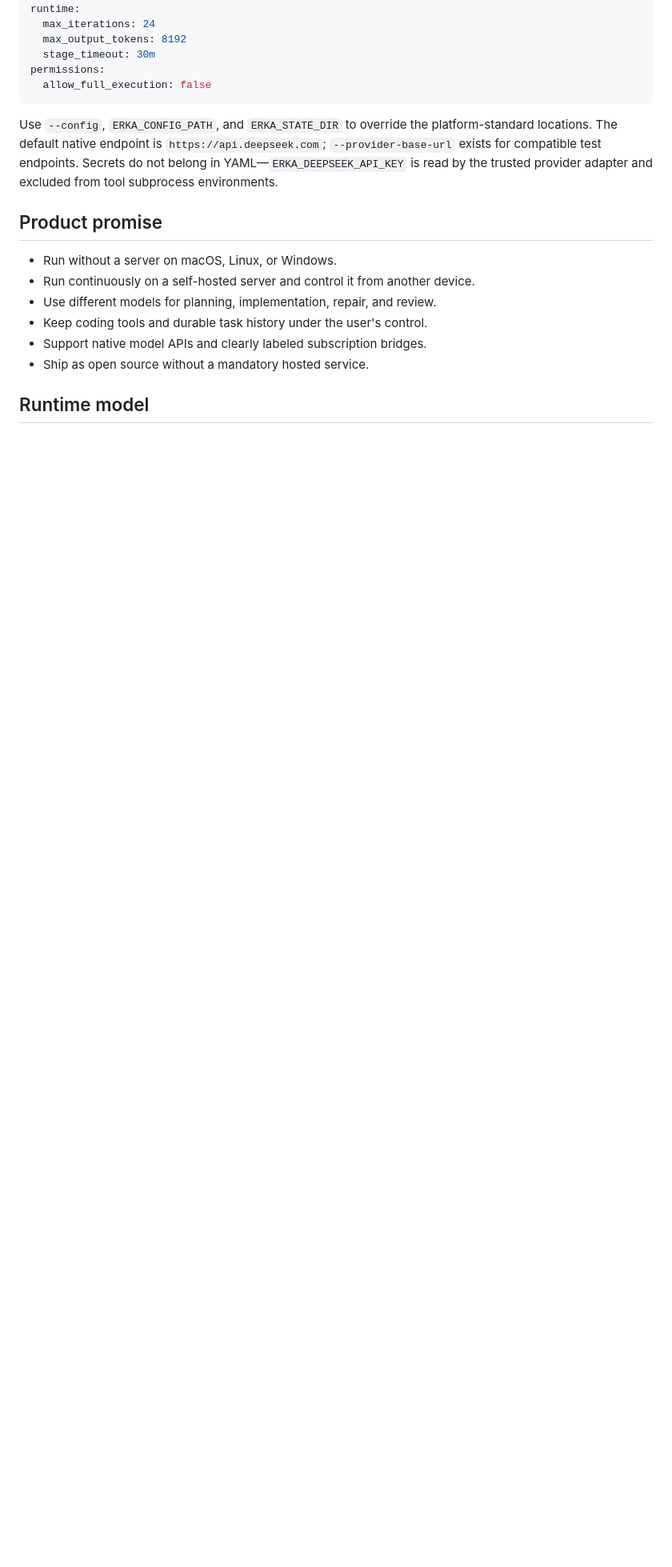
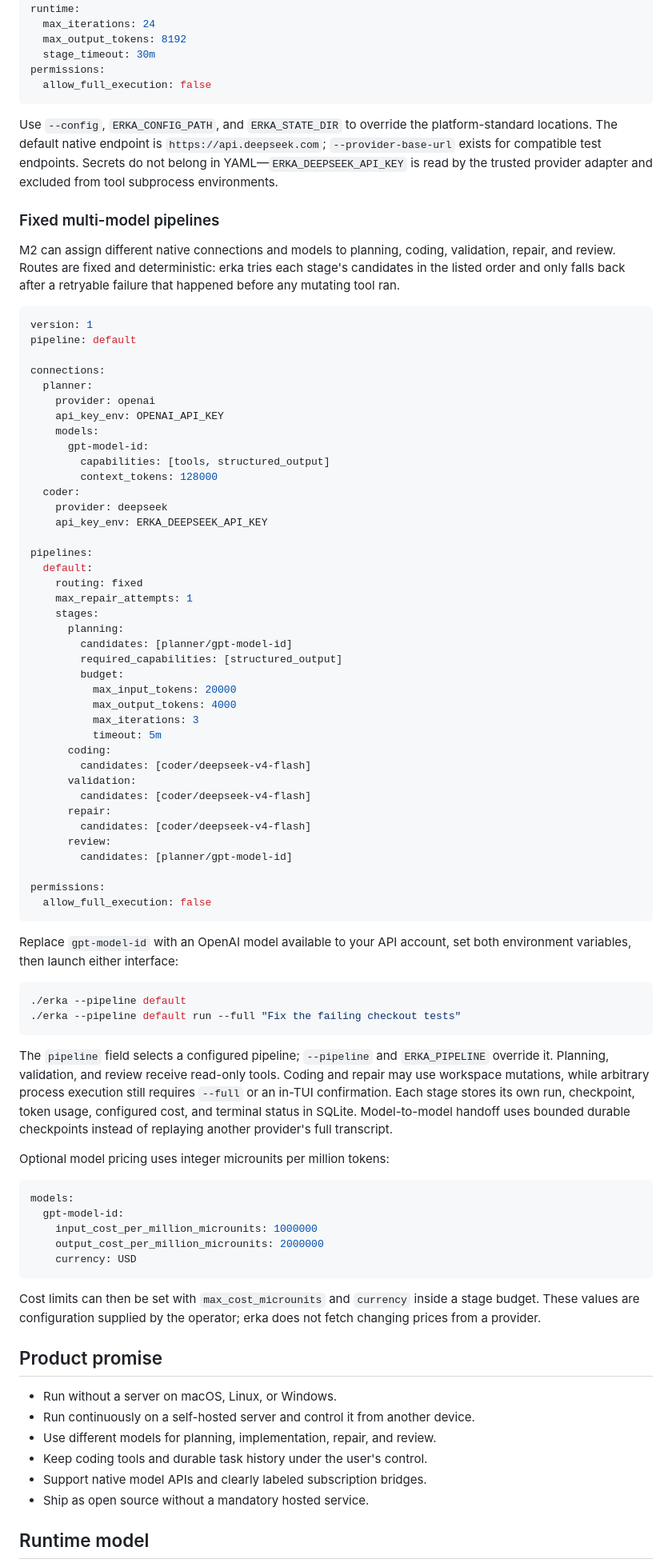
Before and after one commit to ErenKaynak/erka-agent, a Markdown page: README.md, the part around one of its changes. Shown at 80% size. GitHub-like rendering; blank space fills up the shorter version.

Commit message:
docs: document pipeline routing and native connections

````diff
--- a/README.md
+++ b/README.md
@@ -83,6 +84,85 @@ platform-standard locations. The default native endpoint is
 endpoints. Secrets do not belong in YAML—`ERKA_DEEPSEEK_API_KEY` is read by the
 trusted provider adapter and excluded from tool subprocess environments.
 
+### Fixed multi-model pipelines
+
+M2 can assign different native connections and models to planning, coding,
+validation, repair, and review. Routes are fixed and deterministic: erka tries
+each stage's candidates in the listed order and only falls back after a
+retryable failure that happened before any mutating tool ran.
+
+```yaml
+version: 1
+pipeline: default
+
+connections:
+  planner:
+    provider: openai
+    api_key_env: OPENAI_API_KEY
+    models:
+      gpt-model-id:
+        capabilities: [tools, structured_output]
+        context_tokens: 128000
+  coder:
+    provider: deepseek
+    api_key_env: ERKA_DEEPSEEK_API_KEY
+
+pipelines:
+  default:
+    routing: fixed
+    max_repair_attempts: 1
+    stages:
+      planning:
+        candidates: [planner/gpt-model-id]
+        required_capabilities: [structured_output]
+        budget:
+          max_input_tokens: 20000
+          max_output_tokens: 4000
+          max_iterations: 3
+          timeout: 5m
+      coding:
+        candidates: [coder/deepseek-v4-flash]
+      validation:
+        candidates: [coder/deepseek-v4-flash]
+      repair:
+        candidates: [coder/deepseek-v4-flash]
+      review:
+        candidates: [planner/gpt-model-id]
+
+permissions:
+  allow_full_execution: false
+```
+
+Replace `gpt-model-id` with an OpenAI model available to your API account, set
+both environment variables, then launch either interface:
+
+```bash
+./erka --pipeline default
+./erka --pipeline default run --full "Fix the failing checkout tests"
+```
+
+The `pipeline` field selects a configured pipeline; `--pipeline` and
+`ERKA_PIPELINE` override it. Planning, validation, and review receive read-only
+tools. Coding and repair may use workspace mutations, while arbitrary process
+execution still requires `--full` or an in-TUI confirmation. Each stage stores
+its own run, checkpoint, token usage, configured cost, and terminal status in
+SQLite. Model-to-model handoff uses bounded durable checkpoints instead of
+replaying another provider's full transcript.
+
+Optional model pricing uses integer microunits per million tokens:
+
+```yaml
+models:
+  gpt-model-id:
+    input_cost_per_million_microunits: 1000000
+    output_cost_per_million_microunits: 2000000
+    currency: USD
+```
+
+Cost limits can then be set with `max_cost_microunits` and `currency` inside a
+stage budget. These values are configuration supplied by the operator; erka
+does not fetch changing prices from a provider.
+
 ## Product promise
 
 - Run without a server on macOS, Linux, or Windows.
````
Also changed, not shown: other parts of README.md (+23 -21 lines).
